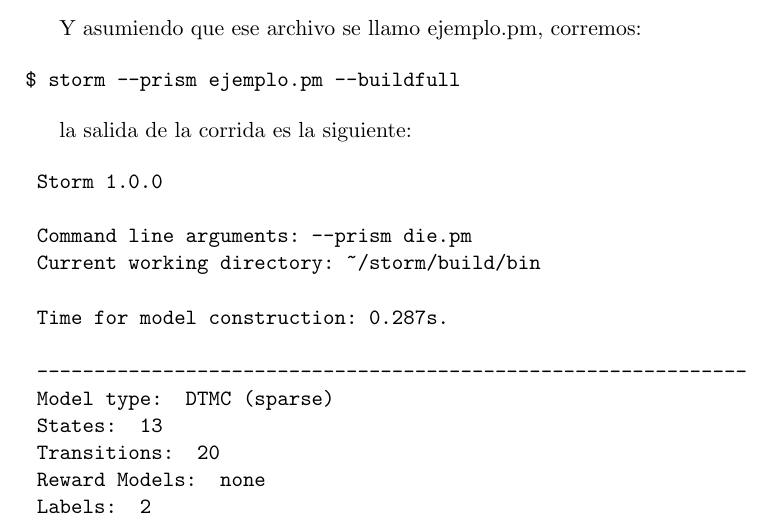
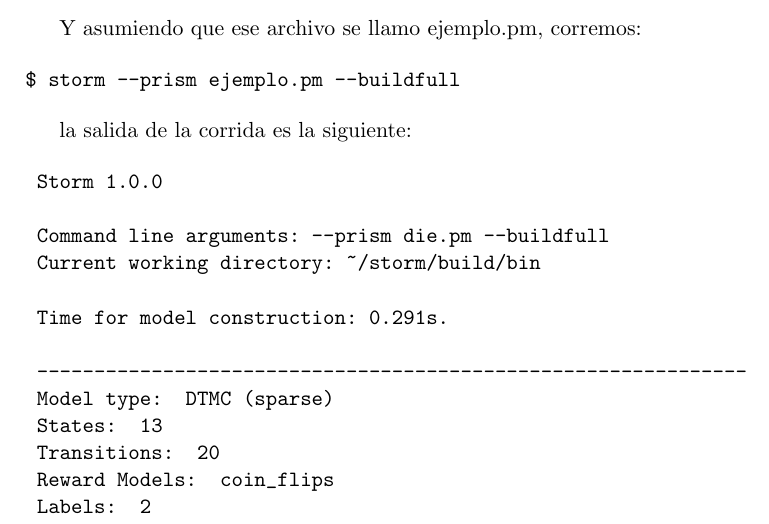
Before and after one commit to zaloogarcia/ing2famaf, a LaTeX document (storm.tex): part of page 3 of 8, cut so that both start at the same text. Compiled offline with pdfLaTeX.

Commit message:
corrigiondo el output

```diff
--- a/storm.tex
+++ b/storm.tex
@@ -120,16 +120,16 @@
 \begin{verbatim}
 	Storm 1.0.0
 
-	Command line arguments: --prism die.pm
+	Command line arguments: --prism die.pm --buildfull
 	Current working directory: ~/storm/build/bin
 
-	Time for model construction: 0.287s.
+	Time for model construction: 0.291s.
 
 	--------------------------------------------------------------
 	Model type: 	DTMC (sparse)
 	States: 	13
 	Transitions: 	20
-	Reward Models:  none
+	Reward Models:  coin_flips
 	Labels: 	2
 	   * deadlock -> 0 state(s)
 	   * init -> 1 state(s)
```
